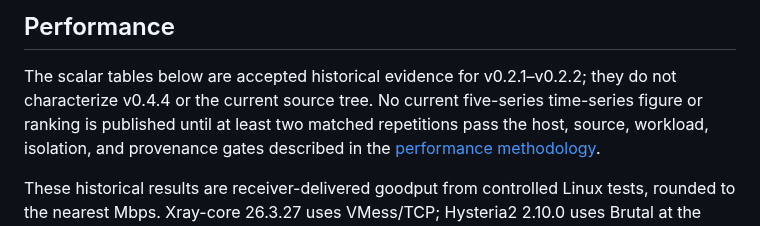
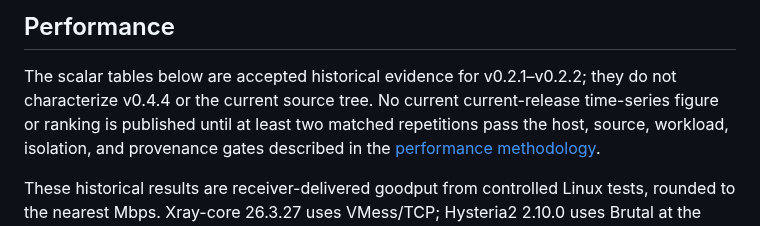
Before and after one commit to mnihyc/mptunnel, a Markdown page: README.md, the part around the change. GitHub-like rendering.

Commit message:
docs: keep current evidence gate series-neutral

```diff
--- a/README.md
+++ b/README.md
@@ -72,7 +72,7 @@ TUN-L3 packet device -> authenticated IP packets -> the same carrier set
 
 The scalar tables below are accepted historical evidence for v0.2.1–v0.2.2;
 they do not characterize v0.4.4 or the current source tree. No current
-five-series time-series figure or ranking is published until at least two
+current-release time-series figure or ranking is published until at least two
 matched repetitions pass the host, source, workload, isolation, and provenance
 gates described in the [performance methodology](docs/PERFORMANCE.md).
 
```
Also changed, not shown: docs/PERFORMANCE.md (+1 -1 lines).
